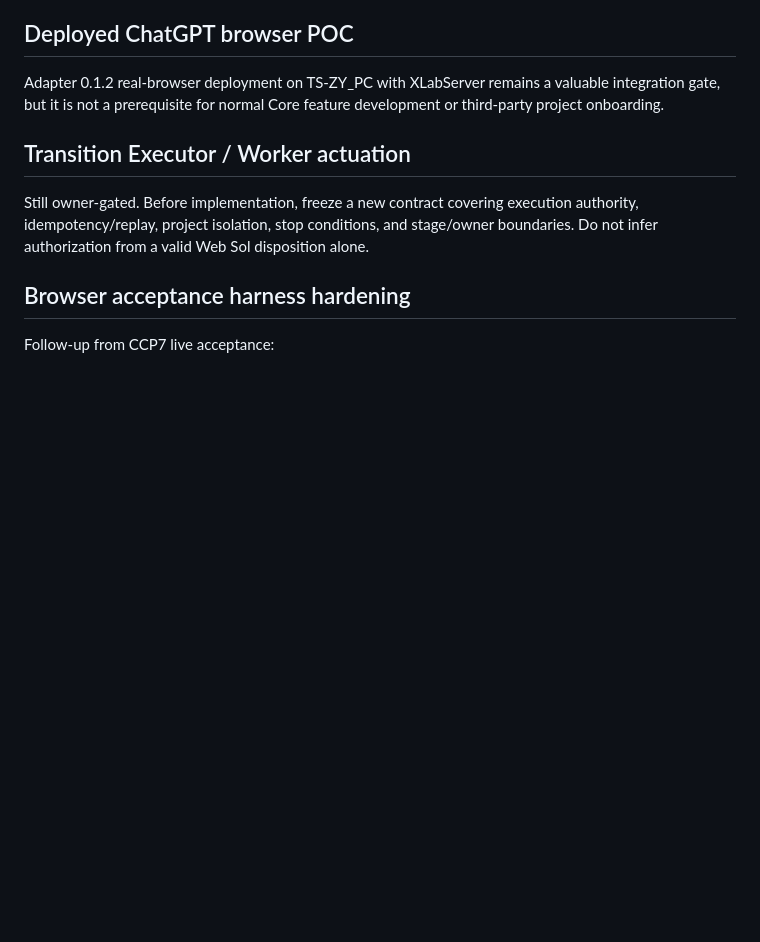
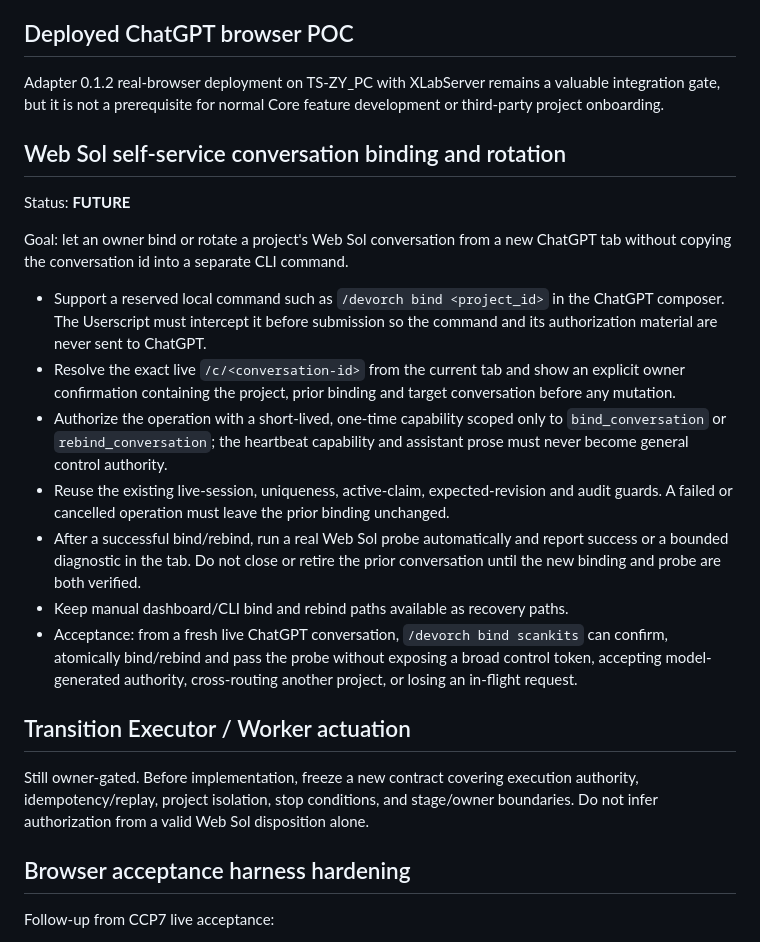
Before and after one commit to zhengyi-beijing/DevOrchestrator, a Markdown page: docs/backlog.md, the part around the change. GitHub-like rendering; blank space fills up the shorter version.

Commit message:
docs(backlog): track self-service Web Sol binding

```diff
--- a/docs/backlog.md
+++ b/docs/backlog.md
@@ -30,6 +30,34 @@ Remaining candidates:
 Adapter 0.1.2 real-browser deployment on TS-ZY_PC with XLabServer remains a
 valuable integration gate, but it is not a prerequisite for normal Core
 feature development or third-party project onboarding.
+
+## Web Sol self-service conversation binding and rotation
+
+Status: **FUTURE**
+
+Goal: let an owner bind or rotate a project's Web Sol conversation from a new
+ChatGPT tab without copying the conversation id into a separate CLI command.
+
+- Support a reserved local command such as `/devorch bind <project_id>` in the
+  ChatGPT composer. The Userscript must intercept it before submission so the
+  command and its authorization material are never sent to ChatGPT.
+- Resolve the exact live `/c/<conversation-id>` from the current tab and show an
+  explicit owner confirmation containing the project, prior binding and target
+  conversation before any mutation.
+- Authorize the operation with a short-lived, one-time capability scoped only
+  to `bind_conversation` or `rebind_conversation`; the heartbeat capability and
+  assistant prose must never become general control authority.
+- Reuse the existing live-session, uniqueness, active-claim, expected-revision
+  and audit guards. A failed or cancelled operation must leave the prior binding
+  unchanged.
+- After a successful bind/rebind, run a real Web Sol probe automatically and
+  report success or a bounded diagnostic in the tab. Do not close or retire the
+  prior conversation until the new binding and probe are both verified.
+- Keep manual dashboard/CLI bind and rebind paths available as recovery paths.
+- Acceptance: from a fresh live ChatGPT conversation, `/devorch bind scankits`
+  can confirm, atomically bind/rebind and pass the probe without exposing a
+  broad control token, accepting model-generated authority, cross-routing
+  another project, or losing an in-flight request.
 
 ## Transition Executor / Worker actuation
 
```
